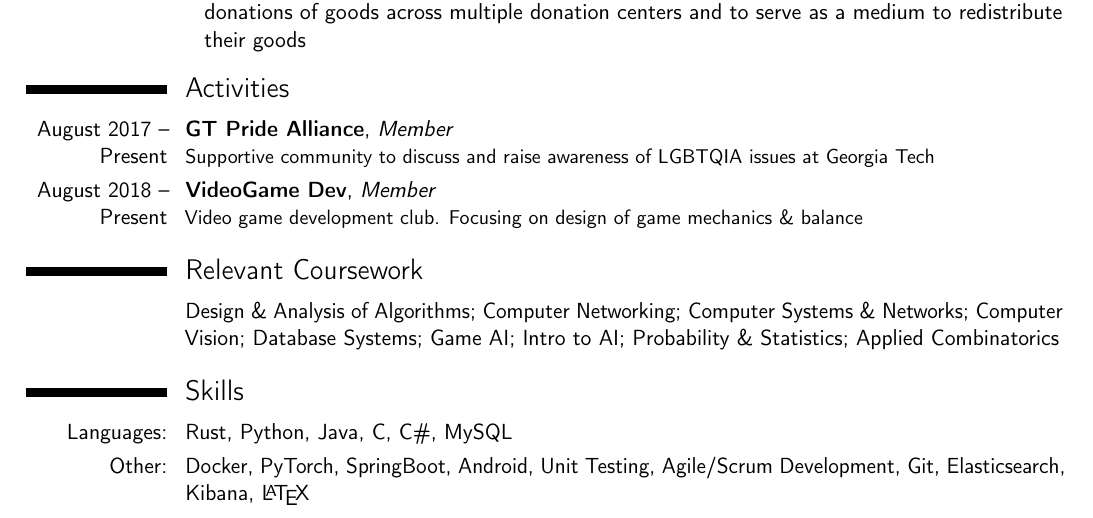
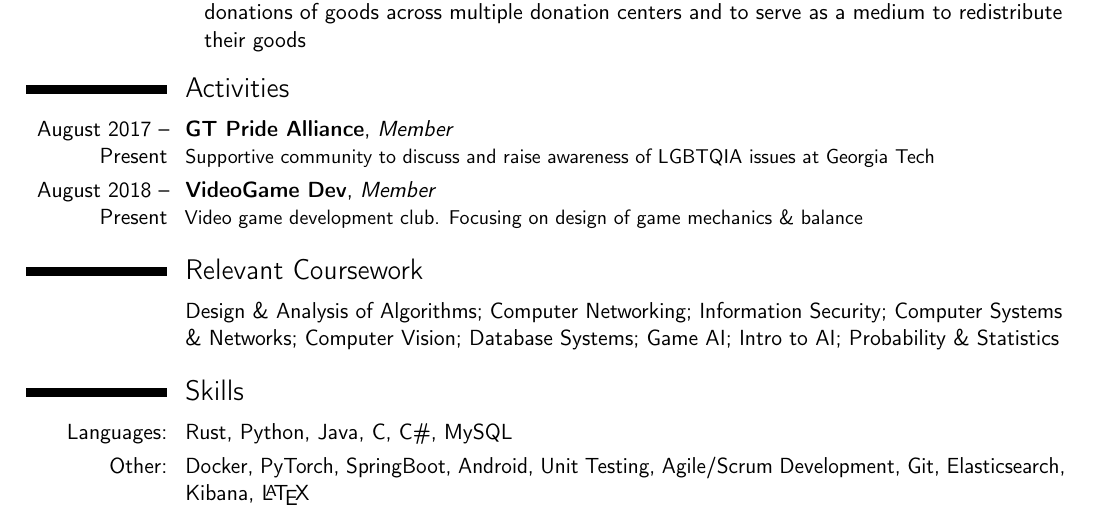
Before and after one commit to brandonvu99/resume, a LaTeX CV (cv.tex): part of the page, cut so that both start at the same text. Compiled offline with pdfLaTeX.

Commit message:
added info sec and removed combo from coursework

```diff
--- a/cv.tex
+++ b/cv.tex
@@ -122,7 +122,7 @@
 	}
 
 \section{Relevant Coursework}
-	\cvitem{}{Design \& Analysis of Algorithms; Computer Networking; Computer Systems \& Networks; Computer Vision; Database Systems; Game AI; Intro to AI; Probability \& Statistics; Applied Combinatorics}
+	\cvitem{}{Design \& Analysis of Algorithms; Computer Networking; Information Security; Computer Systems \& Networks; Computer Vision; Database Systems; Game AI; Intro to AI; Probability \& Statistics}
 
 \section{Skills}
 	\cvitem{Languages:}{Rust, Python, Java, C, C\#, MySQL}
```
